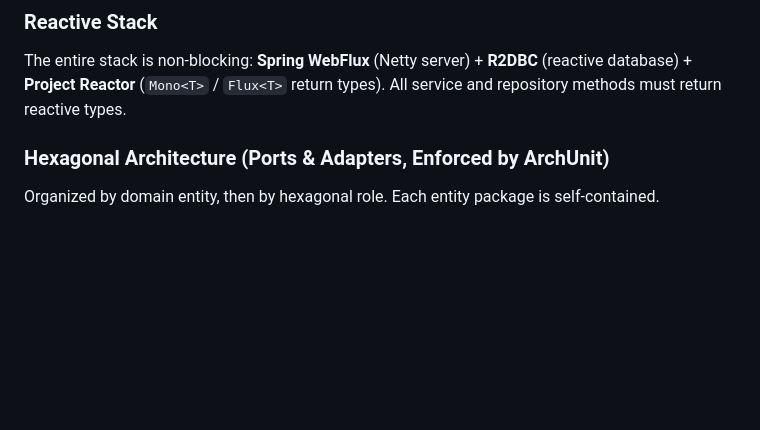
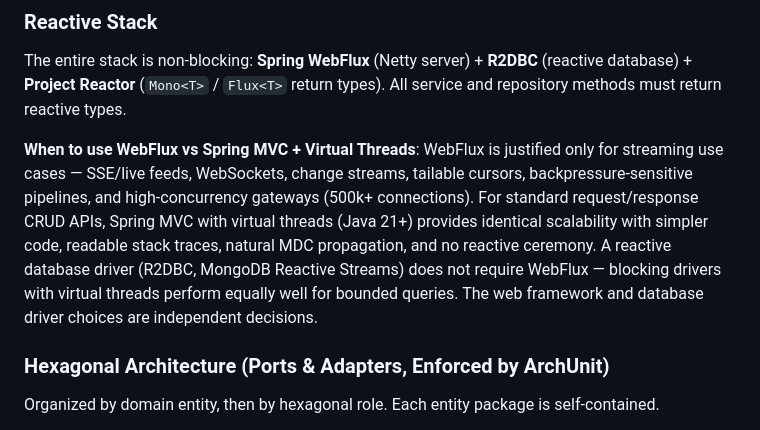
Before and after one commit to dryst0/employee-api, a Markdown page: CLAUDE.md, the part around the change. Drawn GitHub-style; blank space fills up the shorter version.

Commit message:
docs: add WebFlux vs Spring MVC + virtual threads guidance

```diff
--- a/CLAUDE.md
+++ b/CLAUDE.md
@@ -37,6 +37,8 @@ This is a **Spring Boot 3.5** reactive microservice using **Java 25**.
 ### Reactive Stack
 
 The entire stack is non-blocking: **Spring WebFlux** (Netty server) + **R2DBC** (reactive database) + **Project Reactor** (`Mono<T>` / `Flux<T>` return types). All service and repository methods must return reactive types.
+
+**When to use WebFlux vs Spring MVC + Virtual Threads**: WebFlux is justified only for streaming use cases — SSE/live feeds, WebSockets, change streams, tailable cursors, backpressure-sensitive pipelines, and high-concurrency gateways (500k+ connections). For standard request/response CRUD APIs, Spring MVC with virtual threads (Java 21+) provides identical scalability with simpler code, readable stack traces, natural MDC propagation, and no reactive ceremony. A reactive database driver (R2DBC, MongoDB Reactive Streams) does not require WebFlux — blocking drivers with virtual threads perform equally well for bounded queries. The web framework and database driver choices are independent decisions.
 
 ### Hexagonal Architecture (Ports & Adapters, Enforced by ArchUnit)
 
```
